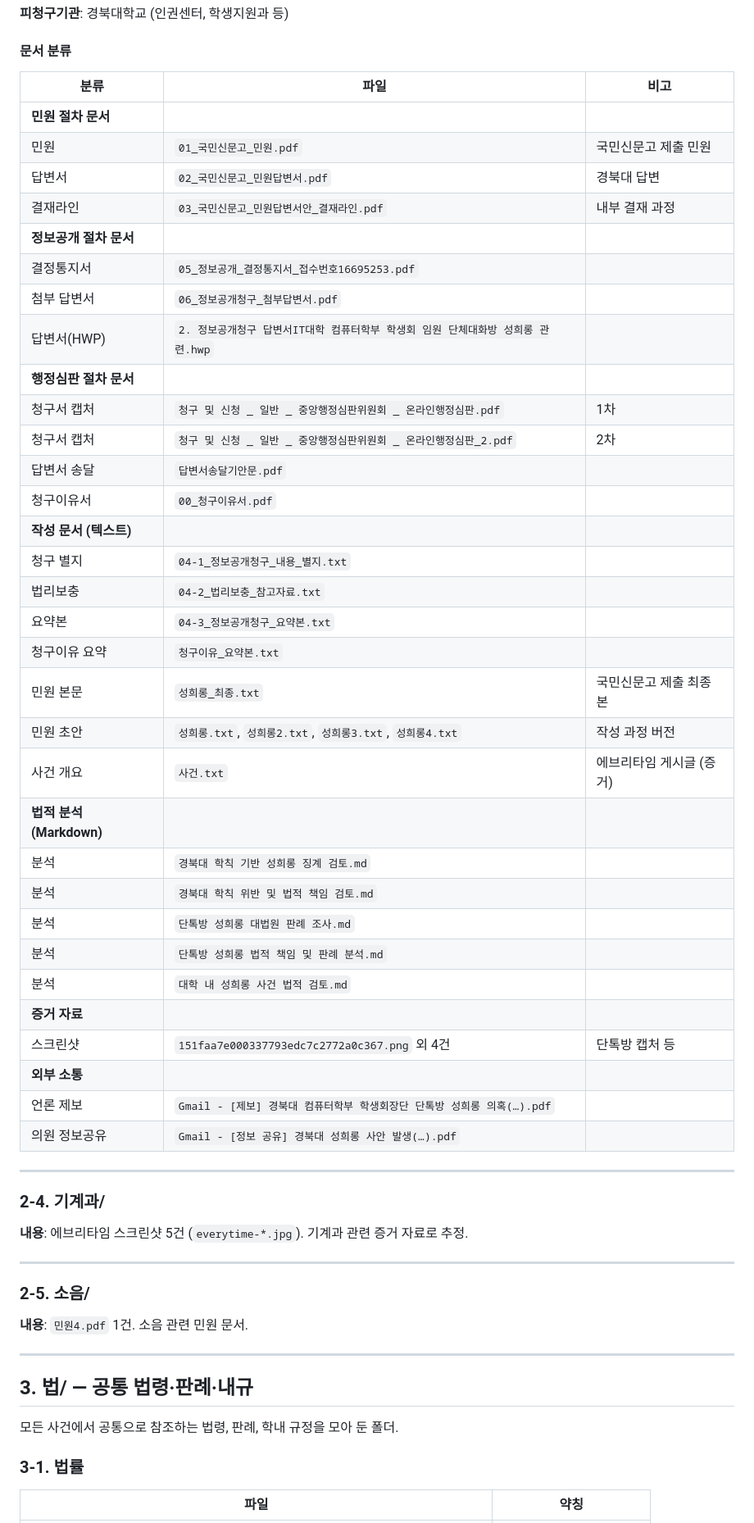
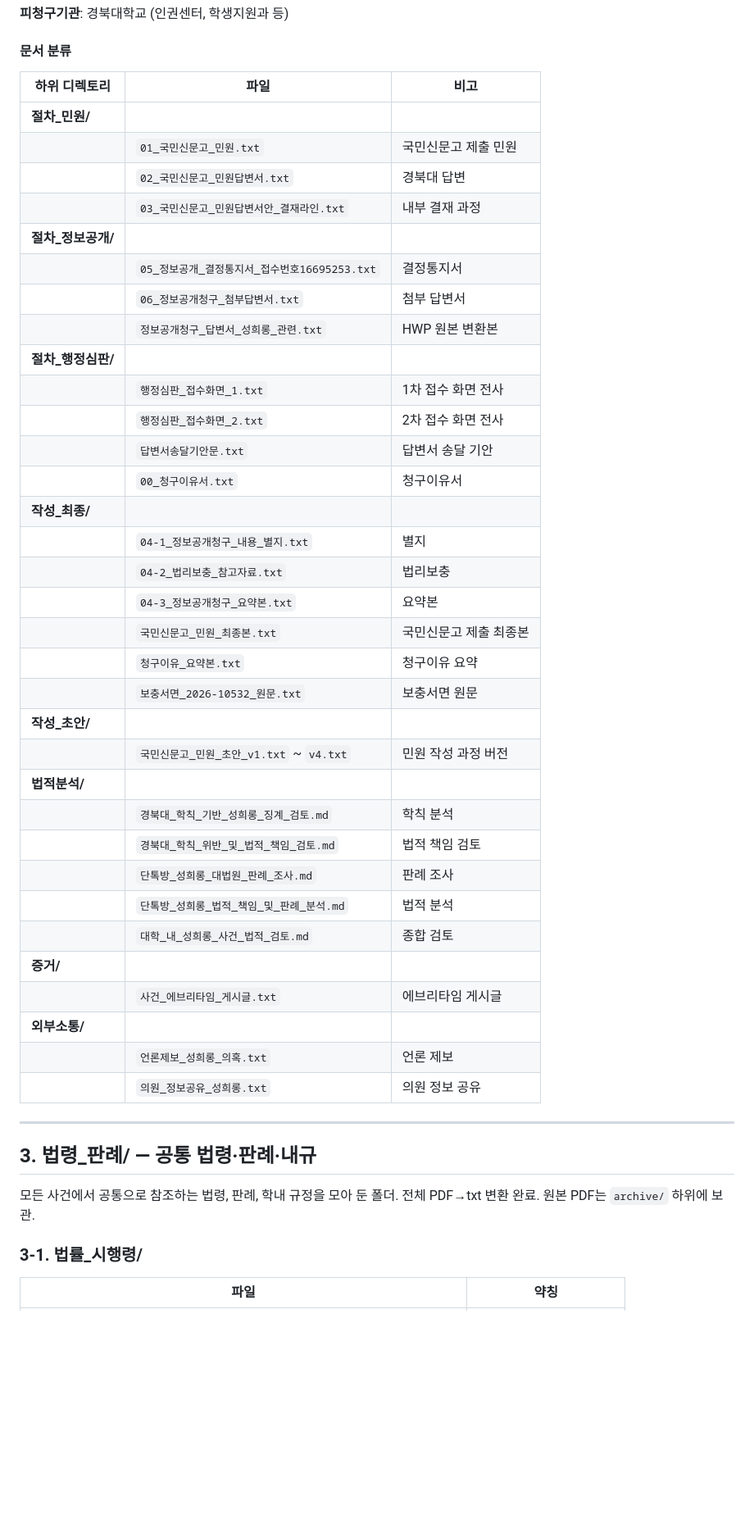
Before and after one commit to MegasKomnenos/legal-harness, a Markdown page: harness/디렉토리_지도.md, the part around one of its changes. Shown at 82% size. Drawn GitHub-style; blank space fills up the shorter version.

```diff
--- a/harness/디렉토리_지도.md
+++ b/harness/디렉토리_지도.md
@@ -140,60 +172,50 @@ legal-case-harness/
 
 #### 문서 분류
 
-| 분류 | 파일 | 비고 |
-|------|------|------|
-| **민원 절차 문서** | | |
-| 민원 | `01_국민신문고_민원.pdf` | 국민신문고 제출 민원 |
-| 답변서 | `02_국민신문고_민원답변서.pdf` | 경북대 답변 |
-| 결재라인 | `03_국민신문고_민원답변서안_결재라인.pdf` | 내부 결재 과정 |
-| **정보공개 절차 문서** | | |
-| 결정통지서 | `05_정보공개_결정통지서_접수번호16695253.pdf` | |
-| 첨부 답변서 | `06_정보공개청구_첨부답변서.pdf` | |
-| 답변서(HWP) | `2. 정보공개청구 답변서IT대학 컴퓨터학부 학생회 임원 단체대화방 성희롱 관련.hwp` | |
-| **행정심판 절차 문서** | | |
-| 청구서 캡처 | `청구 및 신청 _ 일반 _ 중앙행정심판위원회 _ 온라인행정심판.pdf` | 1차 |
-| 청구서 캡처 | `청구 및 신청 _ 일반 _ 중앙행정심판위원회 _ 온라인행정심판_2.pdf` | 2차 |
-| 답변서 송달 | `답변서송달기안문.pdf` | |
-| 청구이유서 | `00_청구이유서.pdf` | |
-| **작성 문서 (텍스트)** | | |
-| 청구 별지 | `04-1_정보공개청구_내용_별지.txt` | |
-| 법리보충 | `04-2_법리보충_참고자료.txt` | |
-| 요약본 | `04-3_정보공개청구_요약본.txt` | |
-| 청구이유 요약 | `청구이유_요약본.txt` | |
-| 민원 본문 | `성희롱_최종.txt` | 국민신문고 제출 최종본 |
-| 민원 초안 | `성희롱.txt`, `성희롱2.txt`, `성희롱3.txt`, `성희롱4.txt` | 작성 과정 버전 |
-| 사건 개요 | `사건.txt` | 에브리타임 게시글 (증거) |
-| **법적 분석 (Markdown)** | | |
-| 분석 | `경북대 학칙 기반 성희롱 징계 검토.md` | |
-| 분석 | `경북대 학칙 위반 및 법적 책임 검토.md` | |
-| 분석 | `단톡방 성희롱 대법원 판례 조사.md` | |
-| 분석 | `단톡방 성희롱 법적 책임 및 판례 분석.md` | |
-| 분석 | `대학 내 성희롱 사건 법적 검토.md` | |
-| **증거 자료** | | |
-| 스크린샷 | `151faa7e000337793edc7c2772a0c367.png` 외 4건 | 단톡방 캡처 등 |
-| **외부 소통** | | |
-| 언론 제보 | `Gmail - [제보] 경북대 컴퓨터학부 학생회장단 단톡방 성희롱 의혹(…).pdf` | |
-| 의원 정보공유 | `Gmail - [정보 공유] 경북대 성희롱 사안 발생(…).pdf` | |
+| 하위 디렉토리 | 파일 | 비고 |
+|-------------|------|------|
+| **절차_민원/** | | |
+| | `01_국민신문고_민원.txt` | 국민신문고 제출 민원 |
+| | `02_국민신문고_민원답변서.txt` | 경북대 답변 |
+| | `03_국민신문고_민원답변서안_결재라인.txt` | 내부 결재 과정 |
+| **절차_정보공개/** | | |
+| | `05_정보공개_결정통지서_접수번호16695253.txt` | 결정통지서 |
+| | `06_정보공개청구_첨부답변서.txt` | 첨부 답변서 |
+| | `정보공개청구_답변서_성희롱_관련.txt` | HWP 원본 변환본 |
+| **절차_행정심판/** | | |
+| | `행정심판_접수화면_1.txt` | 1차 접수 화면 전사 |
+| | `행정심판_접수화면_2.txt` | 2차 접수 화면 전사 |
+| | `답변서송달기안문.txt` | 답변서 송달 기안 |
+| | `00_청구이유서.txt` | 청구이유서 |
+| **작성_최종/** | | |
+| | `04-1_정보공개청구_내용_별지.txt` | 별지 |
+| | `04-2_법리보충_참고자료.txt` | 법리보충 |
+| | `04-3_정보공개청구_요약본.txt` | 요약본 |
+| | `국민신문고_민원_최종본.txt` | 국민신문고 제출 최종본 |
+| | `청구이유_요약본.txt` | 청구이유 요약 |
+| | `보충서면_2026-10532_원문.txt` | 보충서면 원문 |
+| **작성_초안/** | | |
+| | `국민신문고_민원_초안_v1.txt` ~ `v4.txt` | 민원 작성 과정 버전 |
+| **법적분석/** | | |
+| | `경북대_학칙_기반_성희롱_징계_검토.md` | 학칙 분석 |
+| | `경북대_학칙_위반_및_법적_책임_검토.md` | 법적 책임 검토 |
+| | `단톡방_성희롱_대법원_판례_조사.md` | 판례 조사 |
+| | `단톡방_성희롱_법적_책임_및_판례_분석.md` | 법적 분석 |
+| | `대학_내_성희롱_사건_법적_검토.md` | 종합 검토 |
+| **증거/** | | |
+| | `사건_에브리타임_게시글.txt` | 에브리타임 게시글 |
+| **외부소통/** | | |
+| | `언론제보_성희롱_의혹.txt` | 언론 제보 |
+| | `의원_정보공유_성희롱.txt` | 의원 정보 공유 |
 
 ---
 
-### 2-4. 기계과/
-
-**내용**: 에브리타임 스크린샷 5건 (`everytime-*.jpg`). 기계과 관련 증거 자료로 추정.
-
----
-
-### 2-5. 소음/
-
-**내용**: `민원4.pdf` 1건. 소음 관련 민원 문서.
-
----
-
-## 3. 법/ — 공통 법령·판례·내규
+## 3. 법령_판례/ — 공통 법령·판례·내규
 
 모든 사건에서 공통으로 참조하는 법령, 판례, 학내 규정을 모아 둔 폴더.
+전체 PDF→txt 변환 완료. 원본 PDF는 `archive/` 하위에 보관.
 
-### 3-1. 법률
+### 3-1. 법률_시행령/
 
 | 파일 | 약칭 |
 |------|------|
```
Also changed, not shown: other parts of harness/디렉토리_지도.md (+224 -188 lines), harness/관리_절차.md (+6 -11 lines).
